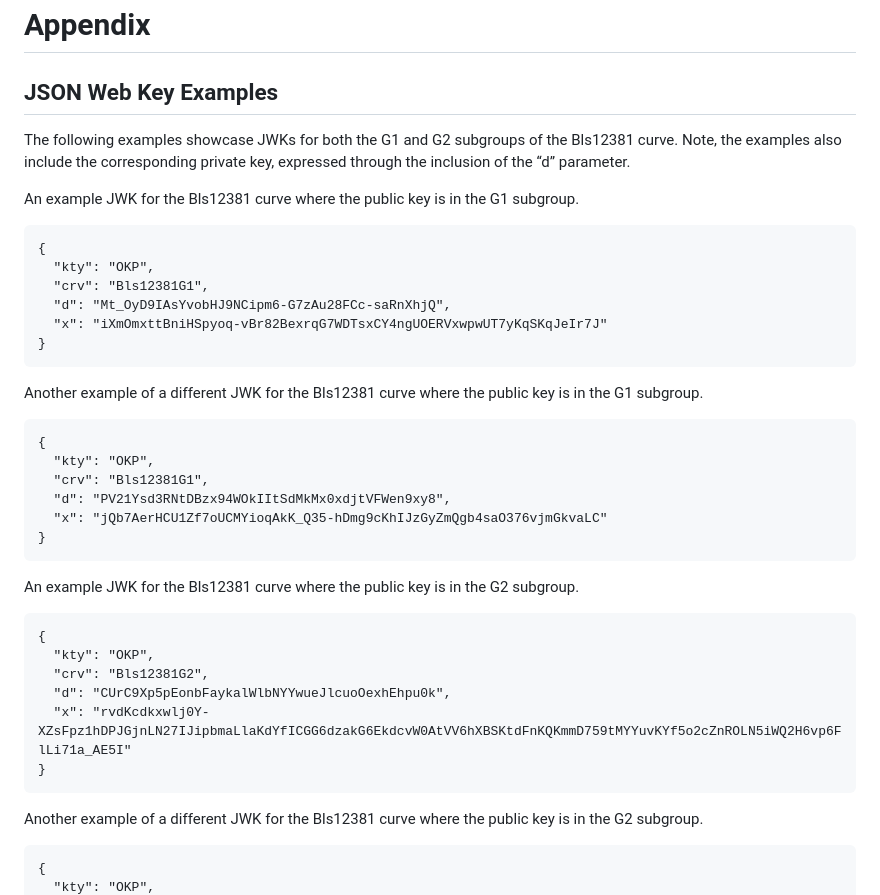
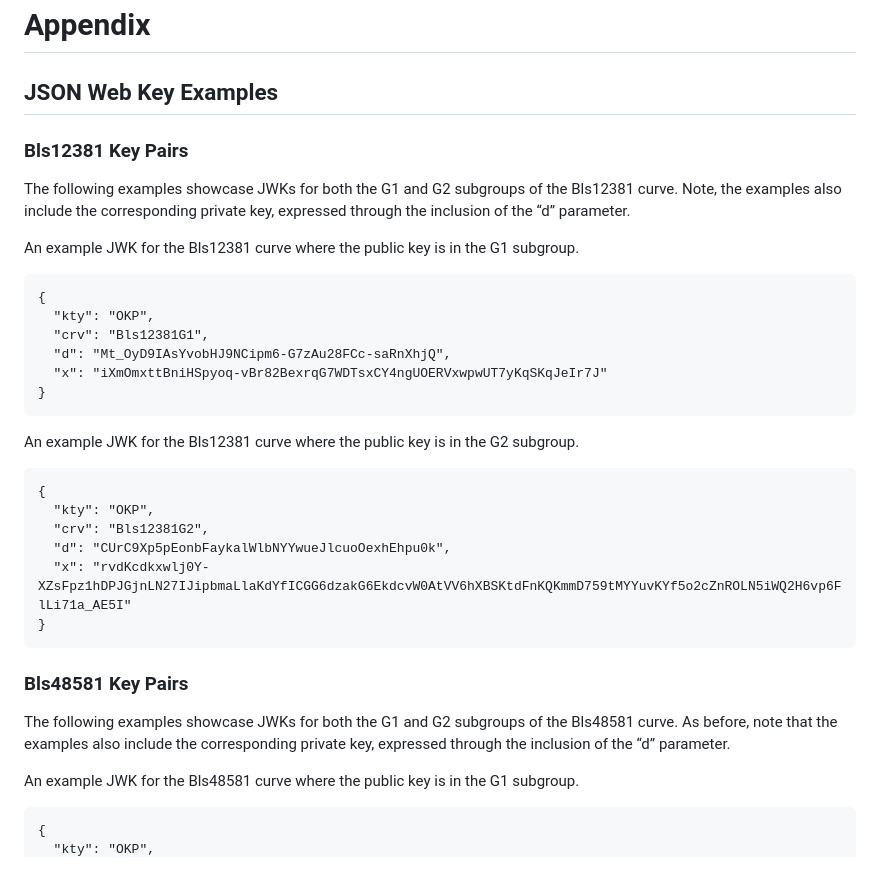
Before and after one commit to tplooker/pfc-jwk-cwk-id, a Markdown page: draft-ietf-cose-bls-key-representations.md, the part around the change printed below. GitHub-like rendering; blank space fills up the shorter version.

````diff
--- a/draft-ietf-cose-bls-key-representations.md
+++ b/draft-ietf-cose-bls-key-representations.md
@@ -204,6 +204,8 @@ E'(GF(p^8))
 
 ## JSON Web Key Examples
 
+### Bls12381 Key Pairs
+
 The following examples showcase JWKs for both the G1 and G2 subgroups of the Bls12381 curve. Note, the examples also include the corresponding private key, expressed through the inclusion of the “d” parameter.
 
 An example JWK for the Bls12381 curve where the public key is in the G1 subgroup.
@@ -214,17 +216,6 @@ An example JWK for the Bls12381 curve where the public key is in the G1 subgroup
   "crv": "Bls12381G1",
   "d": "Mt_OyD9IAsYvobHJ9NCipm6-G7zAu28FCc-saRnXhjQ",
   "x": "iXmOmxttBniHSpyoq-vBr82BexrqG7WDTsxCY4ngUOERVxwpwUT7yKqSKqJeIr7J"
-}
-```
-
-Another example of a different JWK for the Bls12381 curve where the public key is in the G1 subgroup.
-
-```
-{
-  "kty": "OKP",
-  "crv": "Bls12381G1",
-  "d": "PV21Ysd3RNtDBzx94WOkIItSdMkMx0xdjtVFWen9xy8",
-  "x": "jQb7AerHCU1Zf7oUCMYioqAkK_Q35-hDmg9cKhIJzGyZmQgb4saO376vjmGkvaLC"
 }
 ```
 
@@ -239,7 +230,11 @@ An example JWK for the Bls12381 curve where the public key is in the G2 subgroup
 }
 ```
 
-Another example of a different JWK for the Bls12381 curve where the public key is in the G2 subgroup.
+### Bls48581 Key Pairs
+
+The following examples showcase JWKs for both the G1 and G2 subgroups of the Bls48581 curve. As before, note that the examples also include the corresponding private key, expressed through the inclusion of the “d” parameter.
+
+An example JWK for the Bls48581 curve where the public key is in the G1 subgroup.
 
 ```
 {
````
Also changed, not shown: other parts of draft-ietf-cose-bls-key-representations.md (+84 -6 lines).
